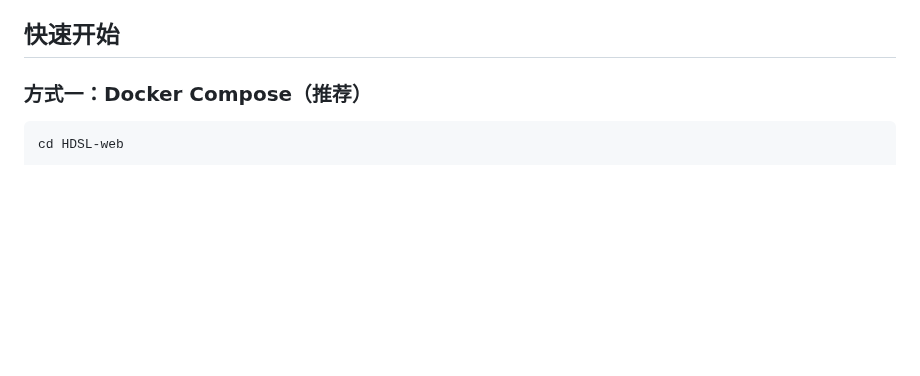
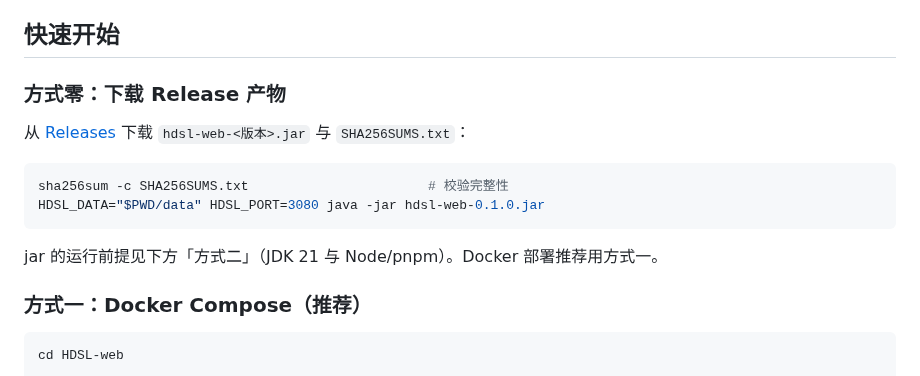
Before and after one commit to nas200-timmy/HDSL-WEB, a Markdown page: README.md, the part around one of its changes. GitHub-like rendering; blank space fills up the shorter version.

````diff
--- a/README.md
+++ b/README.md
@@ -34,6 +68,17 @@
 详见 [docs/deployment.md](docs/deployment.md)。
 
 ## 快速开始
+
+### 方式零：下载 Release 产物
+
+从 [Releases](https://github.com/nas200-timmy/HDSL-WEB/releases) 下载 `hdsl-web-<版本>.jar` 与 `SHA256SUMS.txt`：
+
+```bash
+sha256sum -c SHA256SUMS.txt                       # 校验完整性
+HDSL_DATA="$PWD/data" HDSL_PORT=3080 java -jar hdsl-web-0.1.0.jar
+```
+
+jar 的运行前提见下方「方式二」（JDK 21 与 Node/pnpm）。Docker 部署推荐用方式一。
 
 ### 方式一：Docker Compose（推荐）
 
````
Also changed, not shown: other parts of README.md (+35 -1 lines), docs/screenshots/01-setup.png (added), docs/screenshots/03-instances.png (added), docs/screenshots/04-download.png (added), docs/screenshots/05-settings.png (added), 1 other file.
